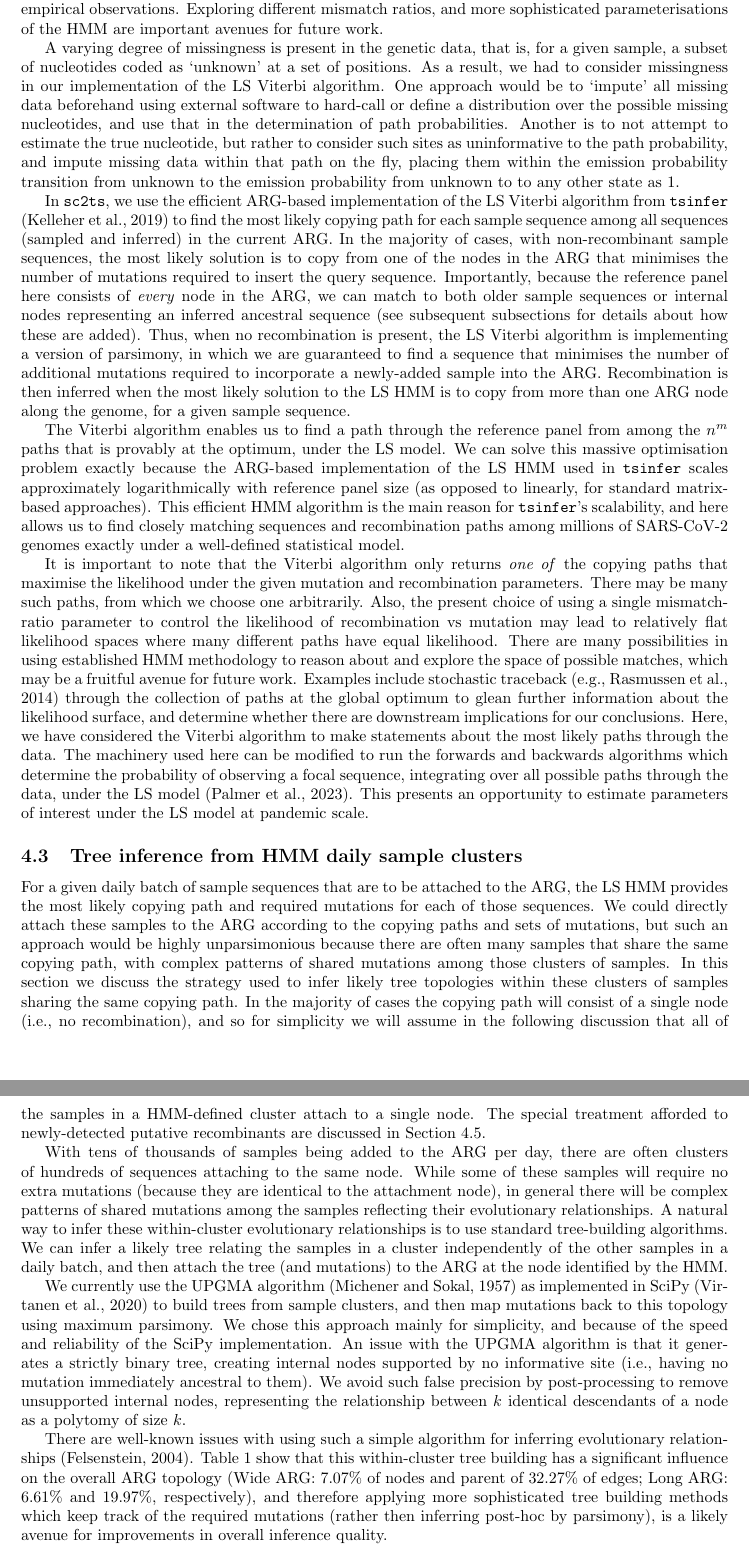
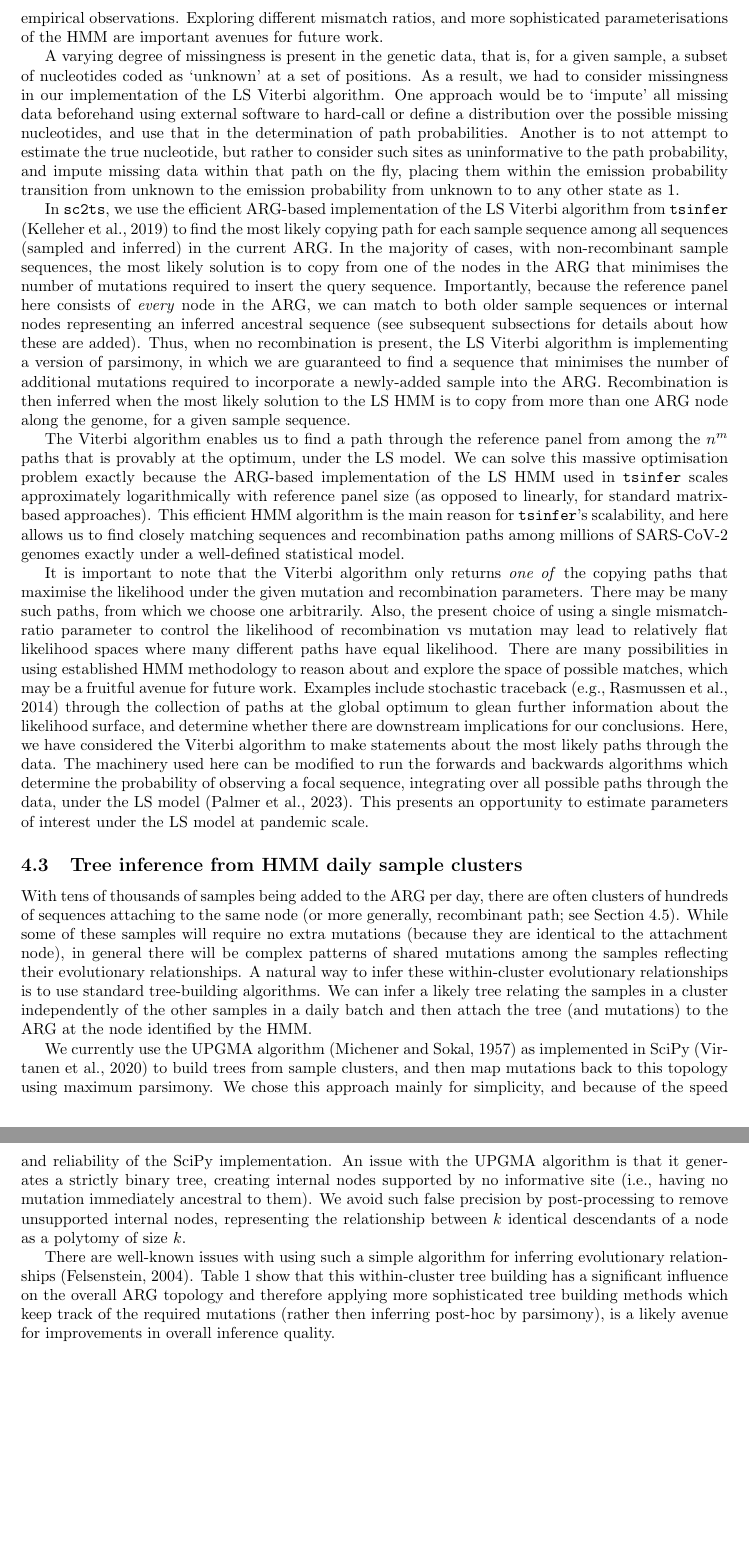
Before and after one commit to jeromekelleher/sc2ts-paper, a LaTeX paper (paper.tex): two parts of pages 22 and 23 of 40 before the commit and two parts of pages 21 and 22 of 39 after it, joined at a grey line, cut so that both start at the same text, the shorter picture padded with empty space. Compiled offline with pdfLaTeX.

Commit message:
Remove unhelpful UPGMAs and edge counts
Closes #165

```diff
--- a/paper.tex
+++ b/paper.tex
@@ -1615,24 +1610,10 @@ under the LS model at pandemic scale.
 
 \subsection{Tree inference from HMM daily sample clusters}
 \label{sec:sample-cluster-tree-inference}
-For a given daily batch of sample sequences that are to be attached to the
-ARG, the LS HMM provides the most likely copying path and required mutations
-for each of those sequences. We could directly attach these samples to
-the ARG according to the copying paths and sets of mutations, but
-such an approach would be highly unparsimonious because there are
-often many samples that share the same copying path, with
-complex patterns of shared mutations among those clusters of samples.
-In this section we discuss the strategy used to infer likely tree
-topologies within these clusters of samples sharing the same copying path.
-In the majority of cases the copying path will consist of a single
-node (i.e., no recombination), and so for simplicity we will assume in the
-following discussion that all of the samples in a HMM-defined cluster
-attach to a single node. The special treatment afforded to
-newly-detected putative recombinants are discussed
-in Section~\ref{sec:treatment_recombinants}.
-
 With tens of thousands of samples being added to the ARG per day,
-there are often clusters of hundreds of sequences attaching to the same node.
+there are often clusters of hundreds of sequences attaching to the same node
+(or more generally, recombinant path;
+see Section~\ref{sec:treatment_recombinants}).
 While some of these samples will require no extra mutations
 (because they are identical to the attachment node), in general there
 will be complex patterns of shared mutations among the samples
@@ -1641,7 +1622,7 @@ these within-cluster evolutionary relationships is to use standard
 tree-building algorithms.
 We can infer a likely tree relating the
 samples in a cluster independently of the other samples in a
-daily batch, and then attach the tree (and mutations)
+daily batch and then attach the tree (and mutations)
 to the ARG at the node identified by the HMM.
 
 We currently use the UPGMA algorithm~\citep{Michener1957-tr}
@@ -1660,8 +1641,7 @@ There are well-known issues with using such a simple algorithm for inferring
 evolutionary relationships~\citep{Felsenstein2004-inferring}.
 Table~\ref{tab:args} show that
 this within-cluster tree building has a significant influence on the
-overall ARG topology (Wide ARG: 7.07\% of nodes and parent of
-32.27\% of edges; Long ARG: 6.61\% and 19.97\%, respectively),
+overall ARG topology
 and therefore applying more sophisticated
 tree building methods which keep track of the required mutations
 (rather then inferring post-hoc by parsimony), is a likely avenue
```
Also changed, not shown: paper.tex (35 more changed lines).
